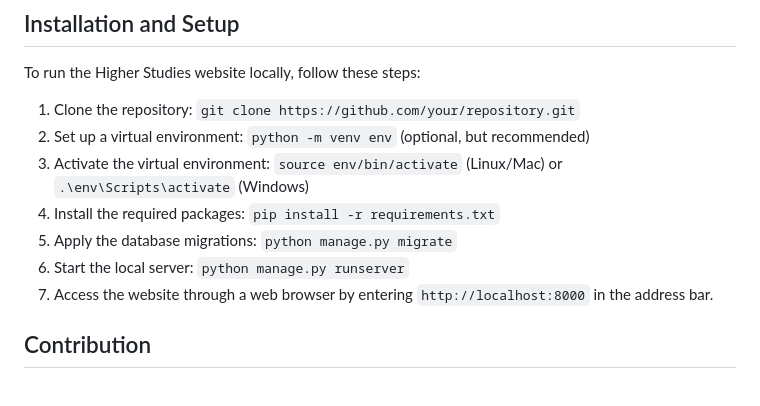
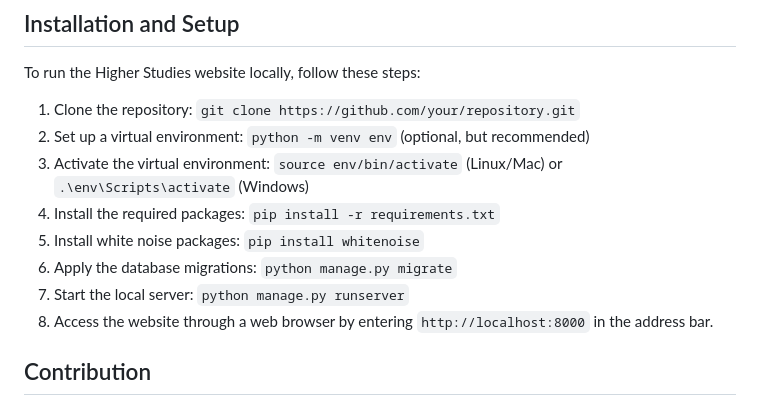
Before and after one commit to shawkyebrahim2514/Web-Development-Project, a Markdown page: README.md, the part around the change. GitHub-like rendering.

```diff
--- a/README.md
+++ b/README.md
@@ -42,9 +42,10 @@ To run the Higher Studies website locally, follow these steps:
 2. Set up a virtual environment: `python -m venv env` (optional, but recommended)
 3. Activate the virtual environment: `source env/bin/activate` (Linux/Mac) or `.\env\Scripts\activate` (Windows)
 4. Install the required packages: `pip install -r requirements.txt`
-5. Apply the database migrations: `python manage.py migrate`
-6. Start the local server: `python manage.py runserver`
-7. Access the website through a web browser by entering `http://localhost:8000` in the address bar.
+5. Install white noise packages: `pip install whitenoise`
+6. Apply the database migrations: `python manage.py migrate`
+7. Start the local server: `python manage.py runserver`
+8. Access the website through a web browser by entering `http://localhost:8000` in the address bar.
 
 ## Contribution
 
```
